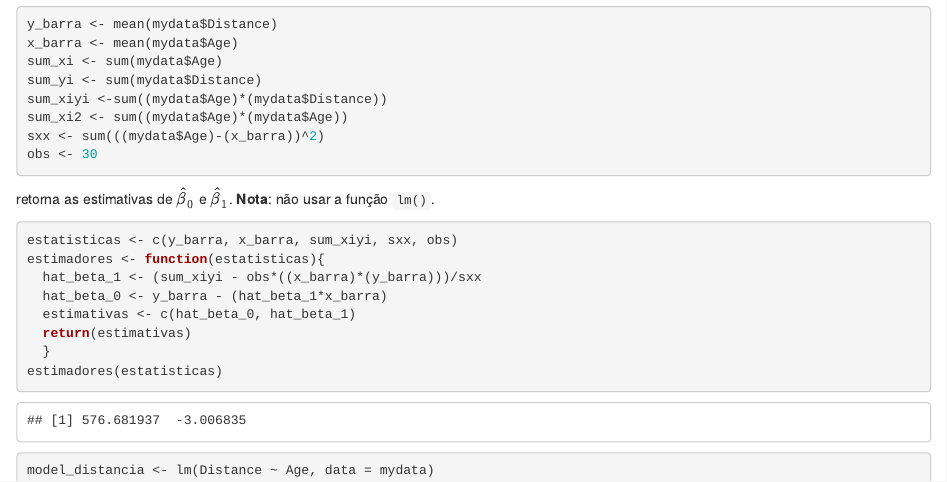
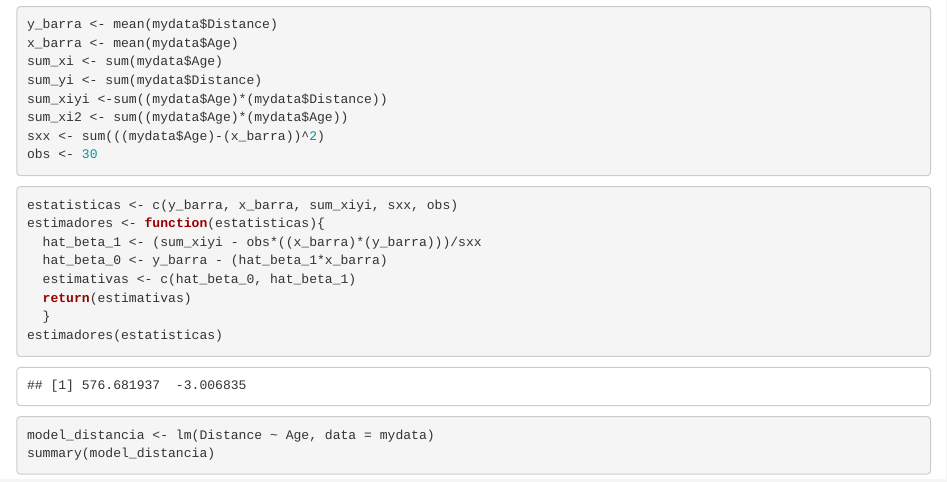
Before and after one commit to laradru/ME613, an R Markdown document (ME613_AulaPratica01.Rmd): the page in a window 1100 px wide, from 2230 px down. Rendered offline with R 4.5, knitr and Pandoc, with nearby package versions.

Commit message:
descritivas e outross

````diff
--- a/ME613_AulaPratica01.Rmd
+++ b/ME613_AulaPratica01.Rmd
@@ -100,7 +100,7 @@ sum_xi2 <- sum((mydata$Age)*(mydata$Age))
 sxx <- sum(((mydata$Age)-(x_barra))^2)
 obs <- 30
 ```
- retorna as estimativas de $\hat \beta_0$ e $\hat \beta_1$. **Nota**: não usar a função `lm()`.
+
 
 ```{r }
 estatisticas <- c(y_barra, x_barra, sum_xiyi, sxx, obs)
````
